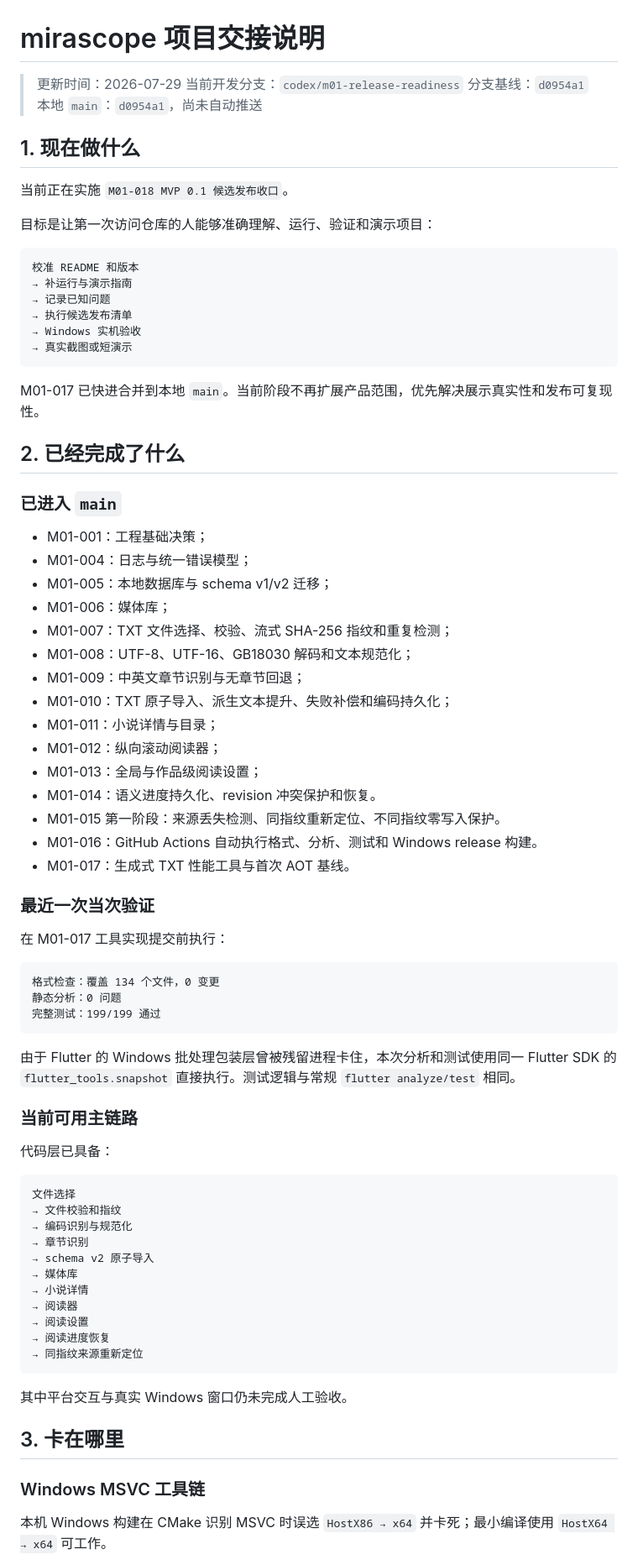
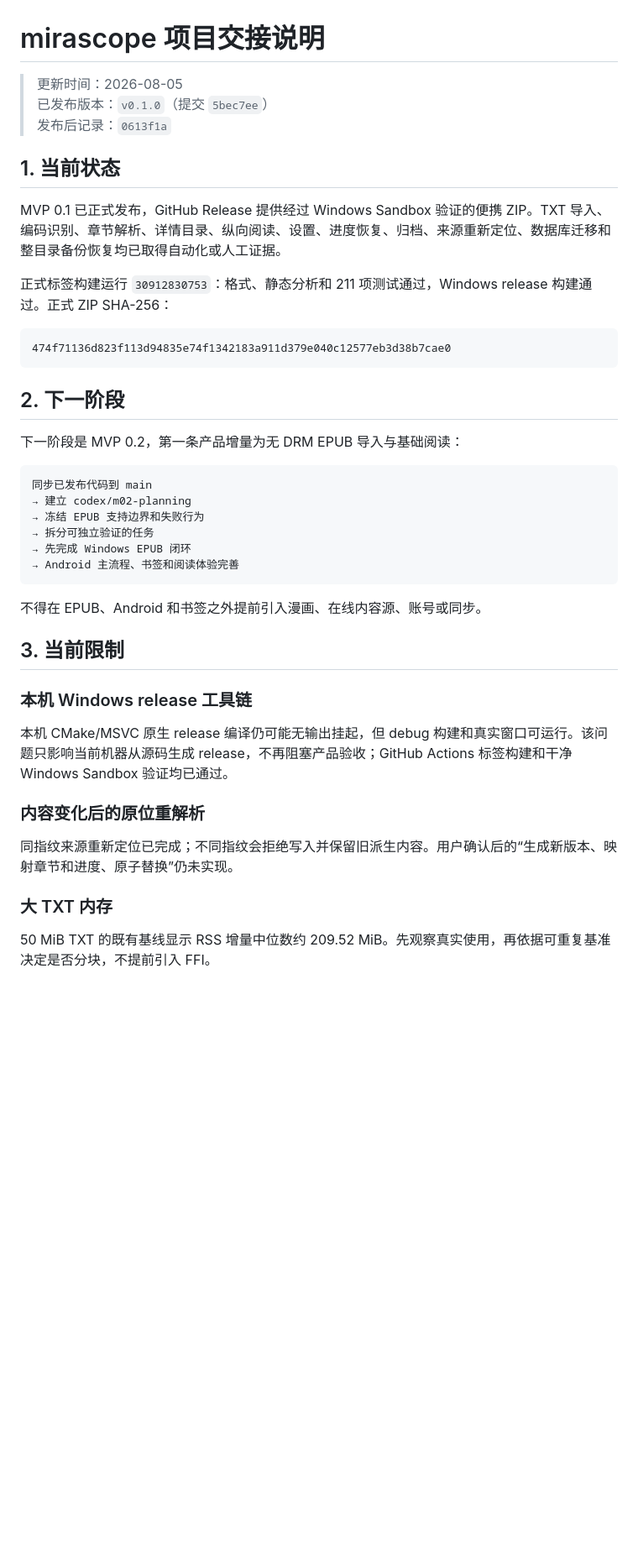
Before and after one commit to siokr/mirascope, a Markdown page: HANDOFF.md, the part around one of its changes. Shown at 84% size. Drawn GitHub-style; blank space fills up the shorter version.

Commit message:
docs: hand off MVP 0.2 planning

````diff
--- a/HANDOFF.md
+++ b/HANDOFF.md
@@ -1,82 +1,45 @@
 # mirascope 项目交接说明
 
-> 更新时间：2026-07-29
-> 当前开发分支：`codex/m01-release-readiness`
-> 分支基线：`d0954a1`
-> 本地 `main`：`d0954a1`，尚未自动推送
+> 更新时间：2026-08-05
+> 已发布版本：`v0.1.0`（提交 `5bec7ee`）
+> 发布后记录：`0613f1a`
 
-## 1. 现在做什么
+## 1. 当前状态
 
-当前正在实施 `M01-018 MVP 0.1 候选发布收口`。
+MVP 0.1 已正式发布，GitHub Release 提供经过 Windows Sandbox 验证的便携 ZIP。TXT 导入、编码识别、章节解析、详情目录、纵向阅读、设置、进度恢复、归档、来源重新定位、数据库迁移和整目录备份恢复均已取得自动化或人工证据。
 
-目标是让第一次访问仓库的人能够准确理解、运行、验证和演示项目：
+正式标签构建运行 `30912830753`：格式、静态分析和 211 项测试通过，Windows release 构建通过。正式 ZIP SHA-256：
 
 ```text
-校准 README 和版本
-→ 补运行与演示指南
-→ 记录已知问题
-→ 执行候选发布清单
-→ Windows 实机验收
-→ 真实截图或短演示
+474f71136d823f113d94835e74f1342183a911d379e040c12577eb3d38b7cae0
 ```
 
-M01-017 已快进合并到本地 `main`。当前阶段不再扩展产品范围，优先解决展示真实性和发布可复现性。
+## 2. 下一阶段
 
-## 2. 已经完成了什么
-
-### 已进入 `main`
-
-- M01-001：工程基础决策；
-- M01-004：日志与统一错误模型；
-- M01-005：本地数据库与 schema v1/v2 迁移；
-- M01-006：媒体库；
-- M01-007：TXT 文件选择、校验、流式 SHA-256 指纹和重复检测；
-- M01-008：UTF-8、UTF-16、GB18030 解码和文本规范化；
-- M01-009：中英文章节识别与无章节回退；
-- M01-010：TXT 原子导入、派生文本提升、失败补偿和编码持久化；
-- M01-011：小说详情与目录；
-- M01-012：纵向滚动阅读器；
-- M01-013：全局与作品级阅读设置；
-- M01-014：语义进度持久化、revision 冲突保护和恢复。
-- M01-015 第一阶段：来源丢失检测、同指纹重新定位、不同指纹零写入保护。
-- M01-016：GitHub Actions 自动执行格式、分析、测试和 Windows release 构建。
-- M01-017：生成式 TXT 性能工具与首次 AOT 基线。
-
-### 最近一次当次验证
-
-在 M01-017 工具实现提交前执行：
+下一阶段是 MVP 0.2，第一条产品增量为无 DRM EPUB 导入与基础阅读：
 
 ```text
-格式检查：覆盖 134 个文件，0 变更
-静态分析：0 问题
-完整测试：199/199 通过
+同步已发布代码到 main
+→ 建立 codex/m02-planning
+→ 冻结 EPUB 支持边界和失败行为
+→ 拆分可独立验证的任务
+→ 先完成 Windows EPUB 闭环
+→ Android 主流程、书签和阅读体验完善
 ```
 
-由于 Flutter 的 Windows 批处理包装层曾被残留进程卡住，本次分析和测试使用同一 Flutter SDK 的 `flutter_tools.snapshot` 直接执行。测试逻辑与常规 `flutter analyze/test` 相同。
+不得在 EPUB、Android 和书签之外提前引入漫画、在线内容源、账号或同步。
 
-### 当前可用主链路
+## 3. 当前限制
 
-代码层已具备：
+### 本机 Windows release 工具链
 
-```text
-文件选择
-→ 文件校验和指纹
-→ 编码识别与规范化
-→ 章节识别
-→ schema v2 原子导入
-→ 媒体库
-→ 小说详情
-→ 阅读器
-→ 阅读设置
-→ 阅读进度恢复
-→ 同指纹来源重新定位
-```
+本机 CMake/MSVC 原生 release 编译仍可能无输出挂起，但 debug 构建和真实窗口可运行。该问题只影响当前机器从源码生成 release，不再阻塞产品验收；GitHub Actions 标签构建和干净 Windows Sandbox 验证均已通过。
 
-其中平台交互与真实 Windows 窗口仍未完成人工验收。
+### 内容变化后的原位重解析
 
-## 3. 卡在哪里
+同指纹来源重新定位已完成；不同指纹会拒绝写入并保留旧派生内容。用户确认后的“生成新版本、映射章节和进度、原子替换”仍未实现。
 
-### Windows MSVC 工具链
+### 大 TXT 内存
 
-本机 Windows 构建在 CMake 识别 MSVC 时误选 `HostX86 → x64` 并卡死；最小编译使用 `HostX64 → x64` 可工作。
+50 MiB TXT 的既有基线显示 RSS 增量中位数约 209.52 MiB。先观察真实使用，再依据可重复基准决定是否分块，不提前引入 FFI。
 
````
Also changed, not shown: other parts of HANDOFF.md (+16 -80 lines), docs/known-issues.md (+11 -12 lines), docs/mvp-task-list.md (+5 -5 lines).
